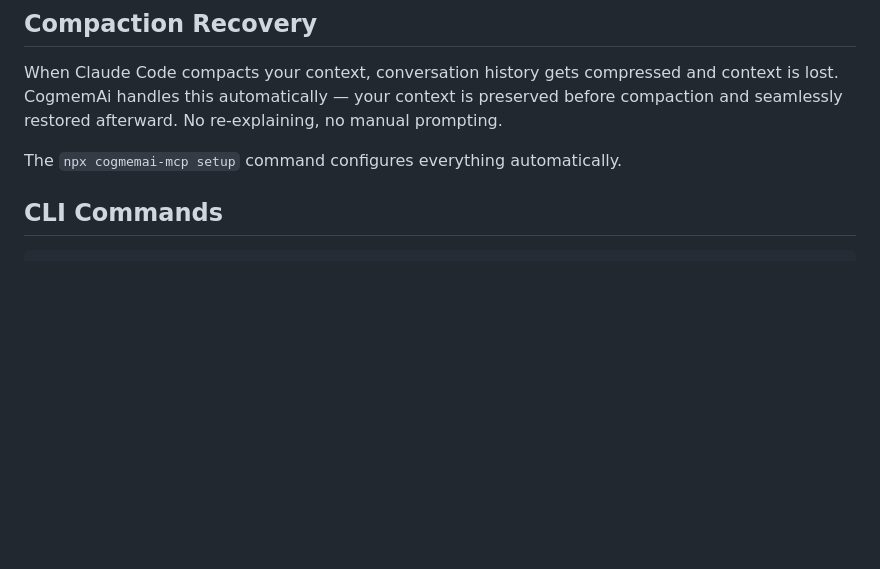
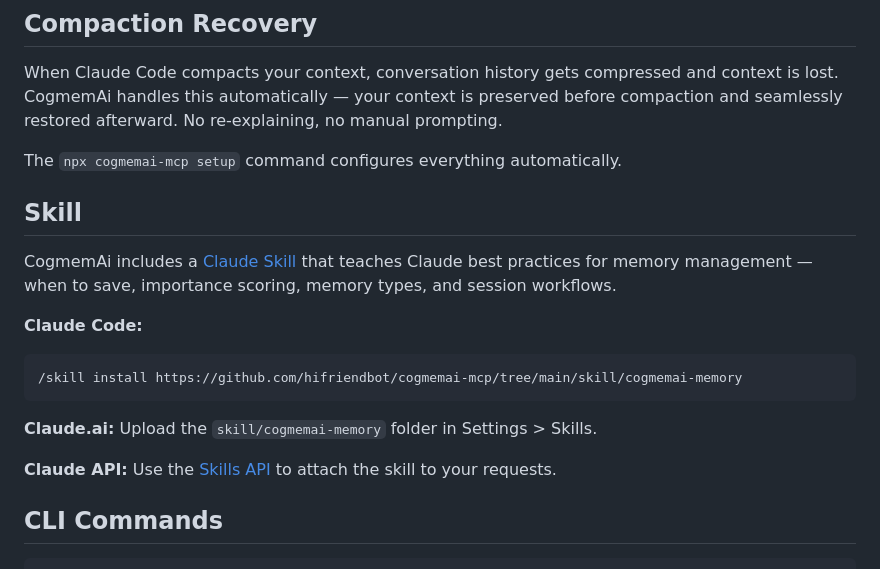
Before and after one commit to hifriendbot/cogmemai-mcp, a Markdown page: README.md, the part around the change. Rendered like a GitHub page; blank space fills up the shorter version.

Commit message:
Add Skill section to README with install instructions
Co-Authored-By: Claude Opus 4.6 <noreply@anthropic.com>

````diff
--- a/README.md
+++ b/README.md
@@ -52,6 +52,19 @@ Local memory solutions come with maintenance overhead: database management, vers
 When Claude Code compacts your context, conversation history gets compressed and context is lost. CogmemAi handles this automatically — your context is preserved before compaction and seamlessly restored afterward. No re-explaining, no manual prompting.
 
 The `npx cogmemai-mcp setup` command configures everything automatically.
+
+## Skill
+
+CogmemAi includes a [Claude Skill](https://github.com/hifriendbot/cogmemai-mcp/tree/main/skill/cogmemai-memory) that teaches Claude best practices for memory management — when to save, importance scoring, memory types, and session workflows.
+
+**Claude Code:**
+```
+/skill install https://github.com/hifriendbot/cogmemai-mcp/tree/main/skill/cogmemai-memory
+```
+
+**Claude.ai:** Upload the `skill/cogmemai-memory` folder in Settings > Skills.
+
+**Claude API:** Use the [Skills API](https://docs.claude.com/en/api/skills-guide) to attach the skill to your requests.
 
 ## CLI Commands
 
````
